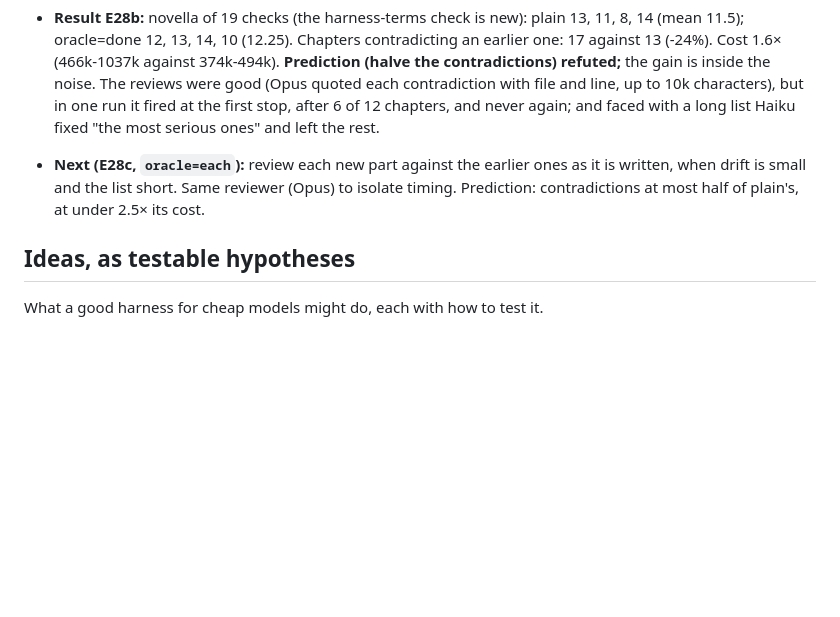
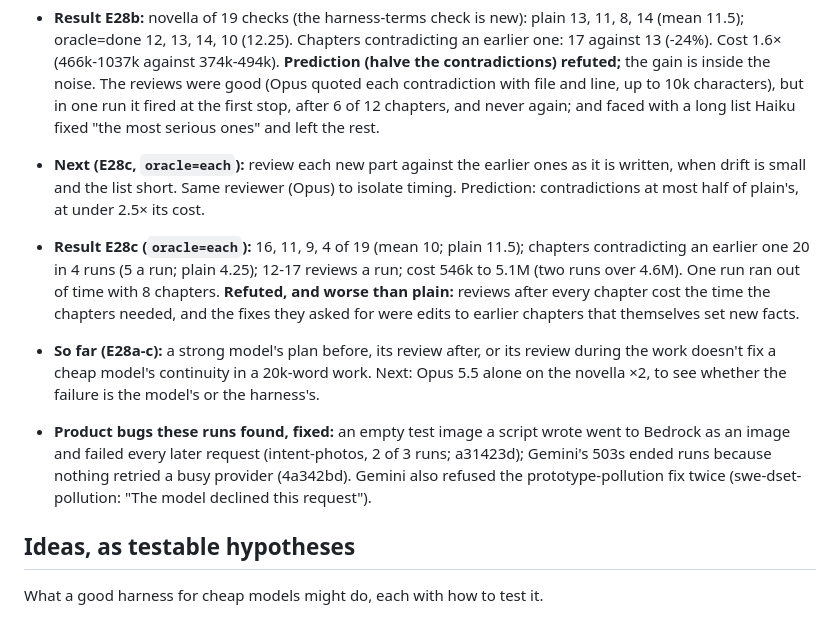
Before and after one commit to park-brian/chat, a Markdown page: docs/experiments/LOG.md, the part around the change. Rendered like a GitHub page; blank space fills up the shorter version.

Commit message:
E28c: reviewing each part is worse than none; log the bugs the runs found
Co-Authored-By: Claude Opus 5.5 <noreply@anthropic.com>

```diff
--- a/docs/experiments/LOG.md
+++ b/docs/experiments/LOG.md
@@ -528,6 +528,18 @@ experiments, each against the noise floor from E5.
   small and the list short. Same reviewer (Opus) to isolate timing. Prediction: contradictions at most half of
   plain's, at under 2.5× its cost.
 
+- **Result E28c (`oracle=each`):** 16, 11, 9, 4 of 19 (mean 10; plain 11.5); chapters contradicting an earlier
+  one 20 in 4 runs (5 a run; plain 4.25); 12-17 reviews a run; cost 546k to 5.1M (two runs over 4.6M). One run
+  ran out of time with 8 chapters. **Refuted, and worse than plain:** reviews after every chapter cost the time
+  the chapters needed, and the fixes they asked for were edits to earlier chapters that themselves set new facts.
+- **So far (E28a-c):** a strong model's plan before, its review after, or its review during the work doesn't fix
+  a cheap model's continuity in a 20k-word work. Next: Opus 5.5 alone on the novella ×2, to see whether the
+  failure is the model's or the harness's.
+- **Product bugs these runs found, fixed:** an empty test image a script wrote went to Bedrock as an image and
+  failed every later request (intent-photos, 2 of 3 runs; a31423d); Gemini's 503s ended runs because nothing
+  retried a busy provider (4a342bd). Gemini also refused the prototype-pollution fix twice (swe-dset-pollution:
+  "The model declined this request").
+
 ## Ideas, as testable hypotheses
 
 What a good harness for cheap models might do, each with how to test it.
```
